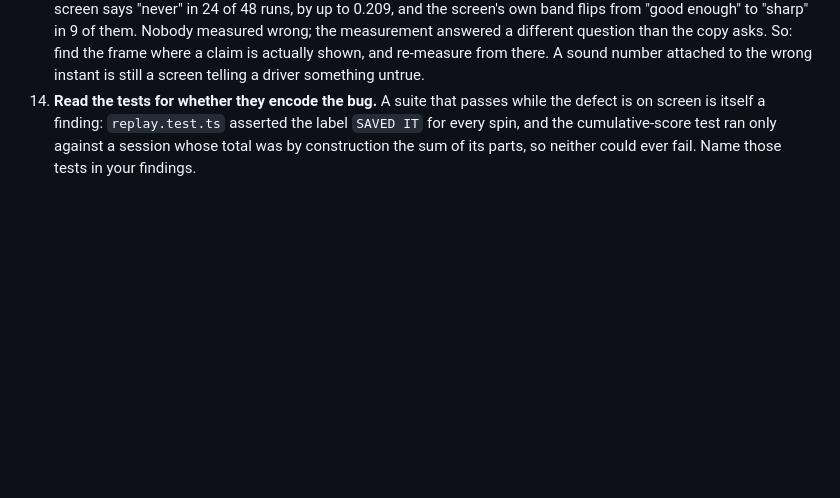
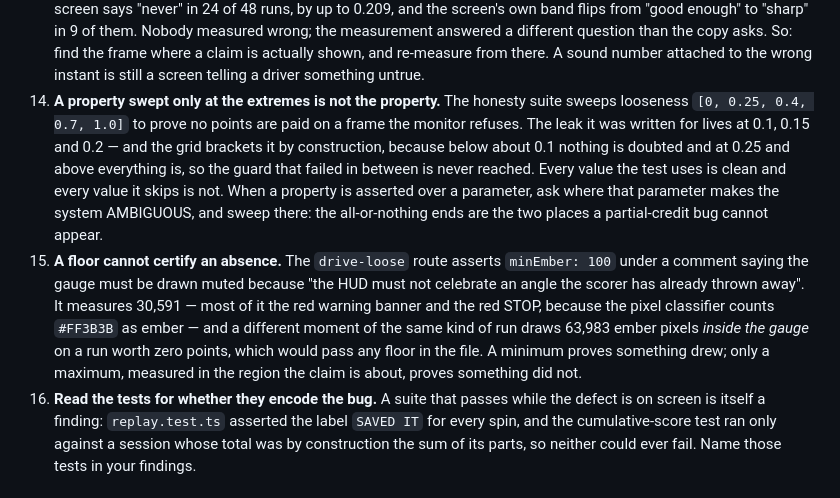
Before and after one commit to scriptedfantasy/drift-o-meter, a Markdown page: docs/CRITIC.md, the part around the change. Drawn GitHub-style; blank space fills up the shorter version.

Commit message:
Two ways a green check protects the bug it was written to catch
A property swept only at the extremes is not the property. The honesty suite sweeps looseness at
0, 0.25, 0.4, 0.7 and 1.0 to prove nothing is paid on a frame the monitor refuses. The leak it
exists for lives at 0.1, 0.15 and 0.2: below about 0.1 nothing is doubted and at 0.25 and above
everything is, so the guard that fails in between is never reached. Every value the test uses is
clean and every value it skips is not.

And a floor cannot certify an absence. A route asserts a minimum ember count under a comment
saying the gauge must be muted because the display must not celebrate an angle the scorer threw
away — while a different moment of that same run draws 63,983 ember pixels inside the gauge on a
run worth nothing. A minimum proves something drew. Only a maximum, measured where the claim is
about, proves something did not.

Co-Authored-By: Claude Opus 5 <noreply@anthropic.com>
Claude-Session: https://claude.ai/code/session_01Fx4r9pytcLBShy8ddyRfJV

```diff
--- a/docs/CRITIC.md
+++ b/docs/CRITIC.md
@@ -79,7 +79,22 @@ that the reported fix exists. Check for them explicitly.
     than the copy asks. So: find the frame where a claim is actually shown, and re-measure from
     there. A sound number attached to the wrong instant is still a screen telling a driver
     something untrue.
-14. **Read the tests for whether they encode the bug.** A suite that passes while the defect is
+14. **A property swept only at the extremes is not the property.** The honesty suite sweeps
+    looseness `[0, 0.25, 0.4, 0.7, 1.0]` to prove no points are paid on a frame the monitor
+    refuses. The leak it was written for lives at 0.1, 0.15 and 0.2 — and the grid brackets it by
+    construction, because below about 0.1 nothing is doubted and at 0.25 and above everything is,
+    so the guard that failed in between is never reached. Every value the test uses is clean and
+    every value it skips is not. When a property is asserted over a parameter, ask where that
+    parameter makes the system AMBIGUOUS, and sweep there: the all-or-nothing ends are the two
+    places a partial-credit bug cannot appear.
+15. **A floor cannot certify an absence.** The `drive-loose` route asserts `minEmber: 100` under a
+    comment saying the gauge must be drawn muted because "the HUD must not celebrate an angle the
+    scorer has already thrown away". It measures 30,591 — most of it the red warning banner and
+    the red STOP, because the pixel classifier counts `#FF3B3B` as ember — and a different moment
+    of the same kind of run draws 63,983 ember pixels *inside the gauge* on a run worth zero
+    points, which would pass any floor in the file. A minimum proves something drew; only a
+    maximum, measured in the region the claim is about, proves something did not.
+16. **Read the tests for whether they encode the bug.** A suite that passes while the defect is
     on screen is itself a finding: `replay.test.ts` asserted the label `SAVED IT` for every spin,
     and the cumulative-score test ran only against a session whose total was by construction the
     sum of its parts, so neither could ever fail. Name those tests in your findings.
```
